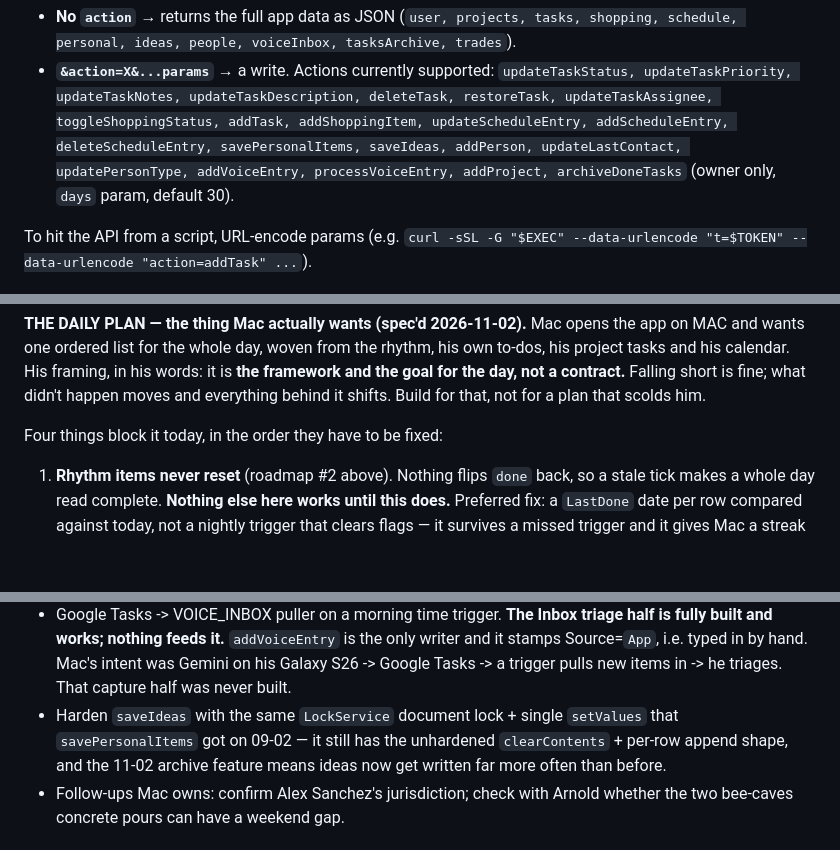
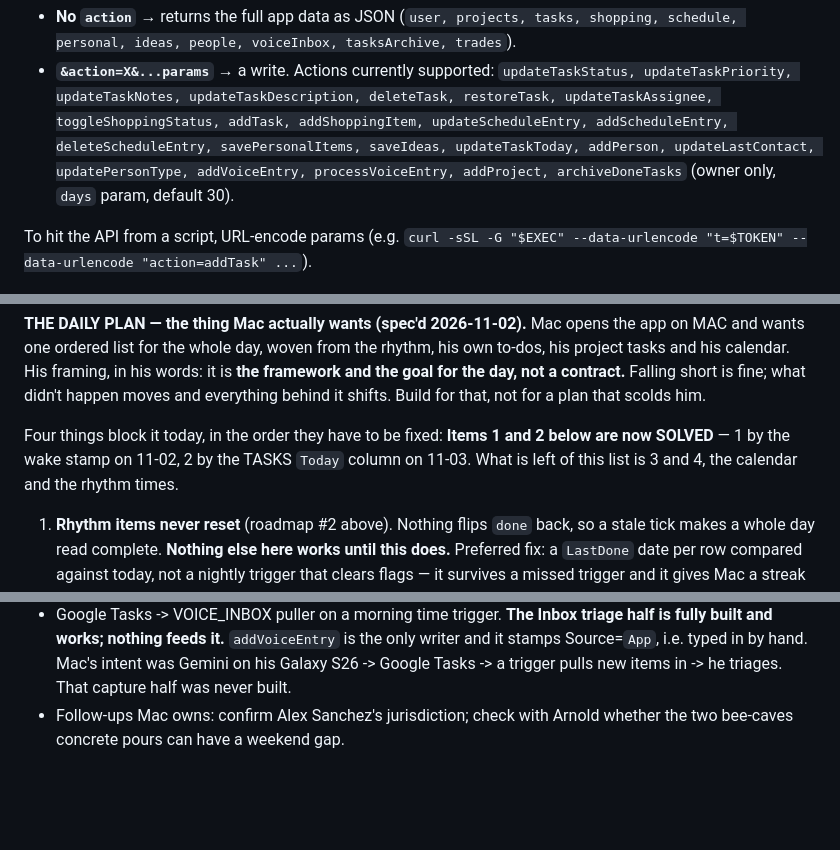
Before and after one commit to StringerATX/stringer-os, a Markdown page: CLAUDE.md, 3 parts joined by grey strips. Rendered like a GitHub page; blank space fills up the shorter version.

```diff
--- a/CLAUDE.md
+++ b/CLAUDE.md
@@ -55,7 +55,7 @@ format (it would make them guessable).
   `updateTaskStatus, updateTaskPriority, updateTaskNotes, updateTaskDescription, deleteTask,
   restoreTask, updateTaskAssignee, toggleShoppingStatus, addTask, addShoppingItem,
   updateScheduleEntry, addScheduleEntry, deleteScheduleEntry, savePersonalItems,
-  saveIdeas, addPerson, updateLastContact, updatePersonType, addVoiceEntry,
+  saveIdeas, updateTaskToday, addPerson, updateLastContact, updatePersonType, addVoiceEntry,
   processVoiceEntry, addProject, archiveDoneTasks` (owner only, `days` param, default 30).
 
 To hit the API from a script, URL-encode params (e.g. `curl -sSL -G "$EXEC"
@@ -406,6 +452,10 @@ short is fine; what didn't happen moves and everything behind it shifts. Build f
 that, not for a plan that scolds him.
 
 Four things block it today, in the order they have to be fixed:
+**Items 1 and 2 below are now SOLVED** — 1 by the wake stamp on 11-02, 2 by the
+TASKS `Today` column on 11-03. What is left of this list is 3 and 4, the calendar
+and the rhythm times.
+
 1. **Rhythm items never reset** (roadmap #2 above). Nothing flips `done` back, so a
    stale tick makes a whole day read complete. **Nothing else here works until this
    does.** Preferred fix: a `LastDone` date per row compared against today, not a
@@ -453,10 +503,6 @@ goals with milestones.
   writer and it stamps Source=`App`, i.e. typed in by hand. Mac's intent was Gemini
   on his Galaxy S26 -> Google Tasks -> a trigger pulls new items in -> he triages.
   That capture half was never built.
-- Harden `saveIdeas` with the same `LockService` document lock + single `setValues`
-  that `savePersonalItems` got on 09-02 — it still has the unhardened
-  `clearContents` + per-row append shape, and the 11-02 archive feature means ideas
-  now get written far more often than before.
 - Follow-ups Mac owns: confirm Alex Sanchez's jurisdiction; check with Arnold whether
   the two bee-caves concrete pours can have a weekend gap.
 
```
Also changed, not shown: other parts of CLAUDE.md (+53 -7 lines).
